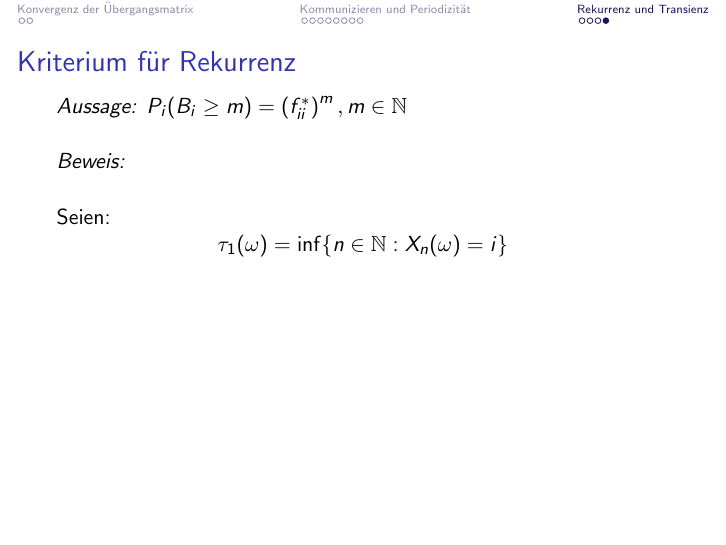
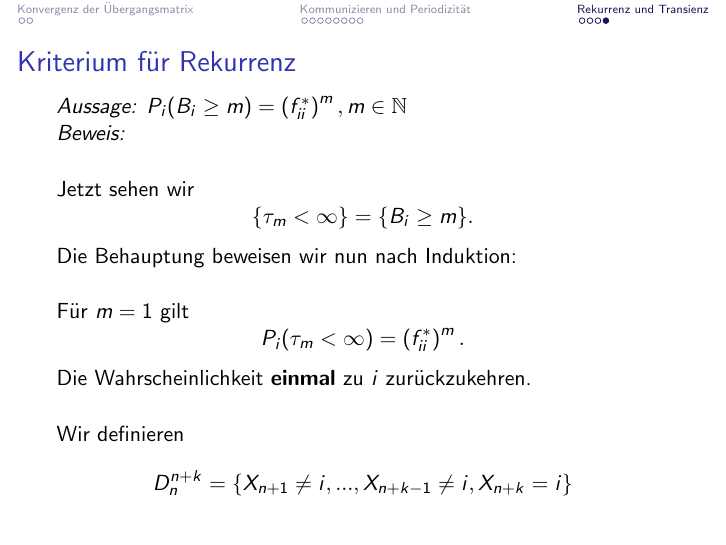
Before and after one commit to data-stepper/latex-university-shit, LaTeX slides (Abgaben/Proseminar/Presentation.tex): page 54 of 54 before the commit and page 59 of 59 after it. Compiled offline with pdfLaTeX.

Commit message:
Presentation Beweis 16.8 fast fertig

```diff
--- a/Abgaben/Proseminar/Presentation.tex
+++ b/Abgaben/Proseminar/Presentation.tex
@@ -488,16 +488,76 @@
 			f_{ii} ^{*}
 		\right) ^{m}, m \in \mathbb{N}$
 
-		\vspace{5mm}
 		\textit{Beweis:}
 		\vspace{5mm}
 
-		\only<1>{
+		\only<2-3>{
 			Seien:
+			\begin{align*}
+				\tau_1 (\omega) &= \inf \{
+					n \in \mathbb{N} : X_n (\omega) = i
+				\} \\
+				\tau_{m+1} (\omega) &= \inf \{
+					n > \tau_m (\omega) : X_n (\omega) = i
+				\}
+			\end{align*}
+		}
+		\only<3>{
+			Es ist $\tau_m (\omega)$ der Zeitpunkt des m-ten Besuches in $i$.
+			\\
+			\vspace{5mm}
+			Und wenn dieser nicht existiert, dann ist $\tau_m (\omega) = \infty$.
+		}
+		\only<4>{
+			\textit{Bemerkung:} Die $\tau_m$ sind Stoppzeiten.
+			\\
+			\vspace{5mm}
+			Setzen wir nämlich $A_{mn}$ als die Menge der Folgen von Realisationen
+			$\left(
+				j_0, ..., j_{n-1}
+			\right) \in I ^{n} $ mit $j_0 = i$, \\
+			welche $i$ noch $m-1$ weitere Male
+			besucht haben. \\
+			\vspace{5mm}
+			Dann ist
 			\[
-				\tau_1 (\omega) = \inf \{
-					n \in \mathbb{N} : X_n (\omega) = i
-				\}
+			\{
+				X_0 = i, \tau_m = n
+			\} = \{
+				\left(
+					X_0, ..., X_{n-1}
+				\right) \in A_{mn}, X_n = i
+			\}.
+			\]
+		}
+		\only<5-6>{
+			Jetzt sehen wir
+			\[
+			\{
+				\tau_m < \infty
+			\} = \{
+				B_i \geq m
+			\}.
+			\]
+			Die Behauptung beweisen wir nun nach Induktion: \\
+			\vspace{5mm}
+			Für $m = 1$ gilt
+			\[
+				P_i (\tau_m < \infty) = \left(
+					f_{ii} ^{*}
+				\right) ^{m}.
+			\]
+			\\
+			Die Wahrscheinlichkeit \textbf{einmal} zu $i$ zurückzukehren.
+		}
+		\only<6>{
+			\\
+			\vspace{5mm}
+			Wir definieren
+			\[
+			D_n ^{n+k} = \{
+				X_{n+1} \neq i, ..., X_{n+k-1} \neq i, X_{n+k} = i
+			\}
 			\]
 		}
 	\end{frame}
```
